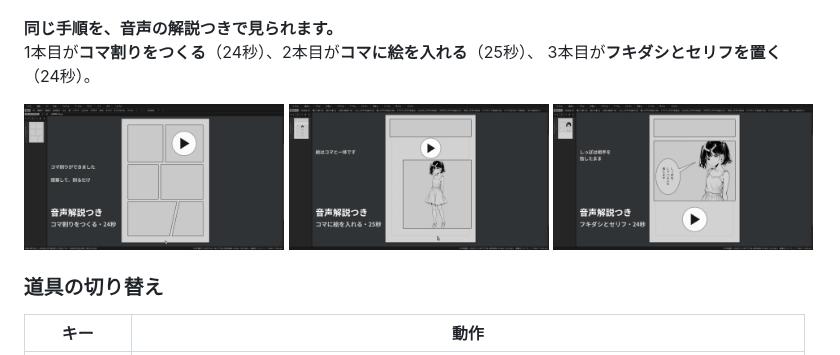
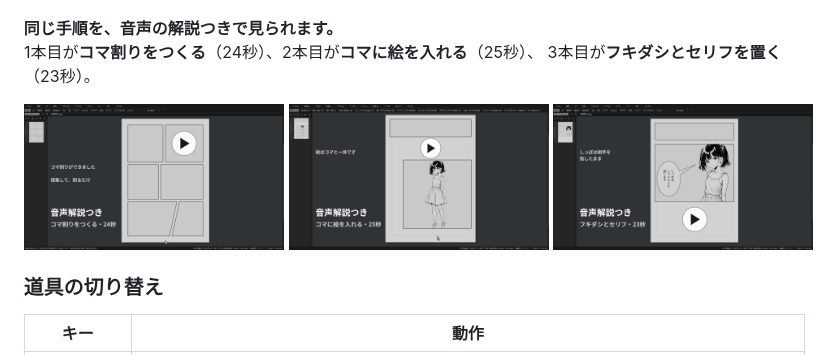
Before and after one commit to masa7an/MANGA_layout, a Markdown page: README.md, the part around one of its changes. GitHub-like rendering; pictures changed too: docs/tutorial3_thumb.png.

```diff
--- a/README.md
+++ b/README.md
@@ -387,7 +387,7 @@ JPG は「人間の目が気づきにくい細かい色の変化」から順番
 
 **同じ手順を、音声の解説つきで見られます。**
 1本目が**コマ割りをつくる**（24秒）、2本目が**コマに絵を入れる**（25秒）、
-3本目が**フキダシとセリフを置く**（24秒）。
+3本目が**フキダシとセリフを置く**（23秒）。
 
 <a href="https://youtu.be/yGQC8vJuG0Y"><img src="docs/tutorial_thumb.png" width="260" alt="音声解説つきのチュートリアル動画・コマ割りをつくる（YouTube・24秒）"></a>
 <a href="https://youtu.be/20XotHmBv9o"><img src="docs/tutorial2_thumb.png" width="260" alt="音声解説つきのチュートリアル動画・コマに絵を入れる（YouTube・25秒）"></a>
```
Also changed, not shown: other parts of README.md (+1 -1 lines).
